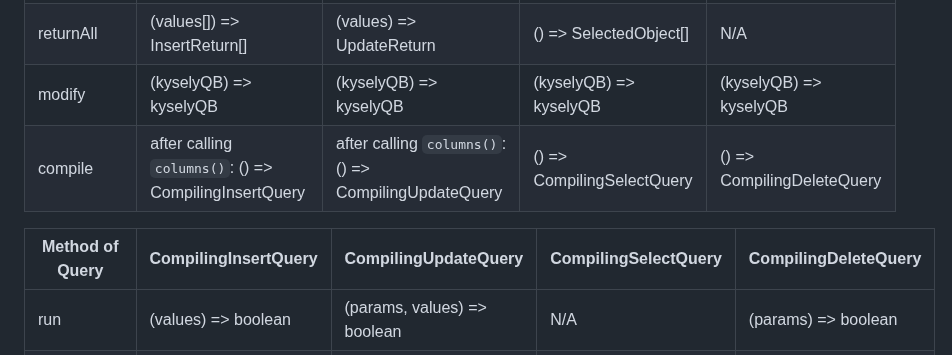
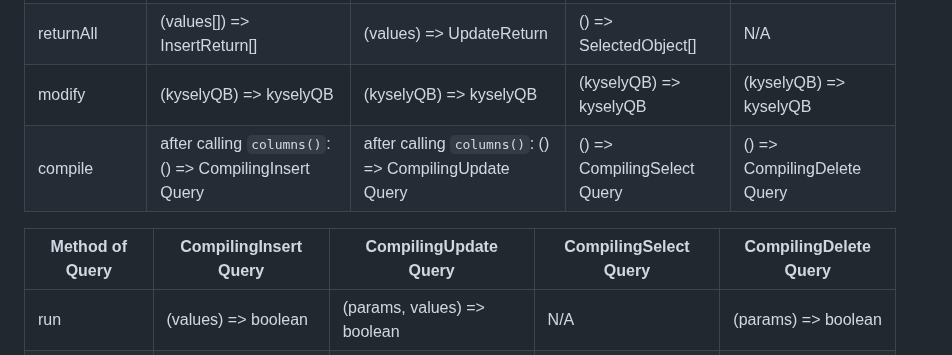
Before and after one commit to jtlapp/kysely-mapper, a Markdown page: README.md, the part around the change. GitHub-like rendering.

Commit message:
docs: add <wbr/> to tables

```diff
--- a/README.md
+++ b/README.md
@@ -614,10 +614,10 @@ The resulting table mapper has these properties:
 | returnOne | (values) => InsertReturn | (values) => UpdateReturn | () => SelectedObject | N/A |
 | returnAll | (values[]) => InsertReturn[] | (values) => UpdateReturn | () => SelectedObject[] | N/A |
 | modify | (kyselyQB) => kyselyQB | (kyselyQB) => kyselyQB | (kyselyQB) => kyselyQB | (kyselyQB) => kyselyQB |
-| compile | after calling `columns()`: () => CompilingInsertQuery | after calling `columns()`: () => CompilingUpdateQuery | () => CompilingSelectQuery | () => CompilingDeleteQuery |
+| compile | after calling `columns()`: () => CompilingInsert<wbr/>Query | after calling `columns()`: () => CompilingUpdate<wbr/>Query | () => CompilingSelect<wbr/>Query | () => CompilingDelete<wbr/>Query |
 
 <!-- prettier-ignore -->
-| Method of Query | CompilingInsertQuery | CompilingUpdateQuery | CompilingSelectQuery | CompilingDeleteQuery |
+| Method of Query | CompilingInsert<wbr/>Query | CompilingUpdate<wbr/>Query | CompilingSelect<wbr/>Query | CompilingDelete<wbr/>Query |
 |  --- |  --- |  --- |  --- |  --- |
 | run | (values) => boolean | (params, values) => boolean | N/A | (params) => boolean |
 | returnCount | N/A | (params, values) => ReturnCount | N/A | (params) => ReturnCount |
```
